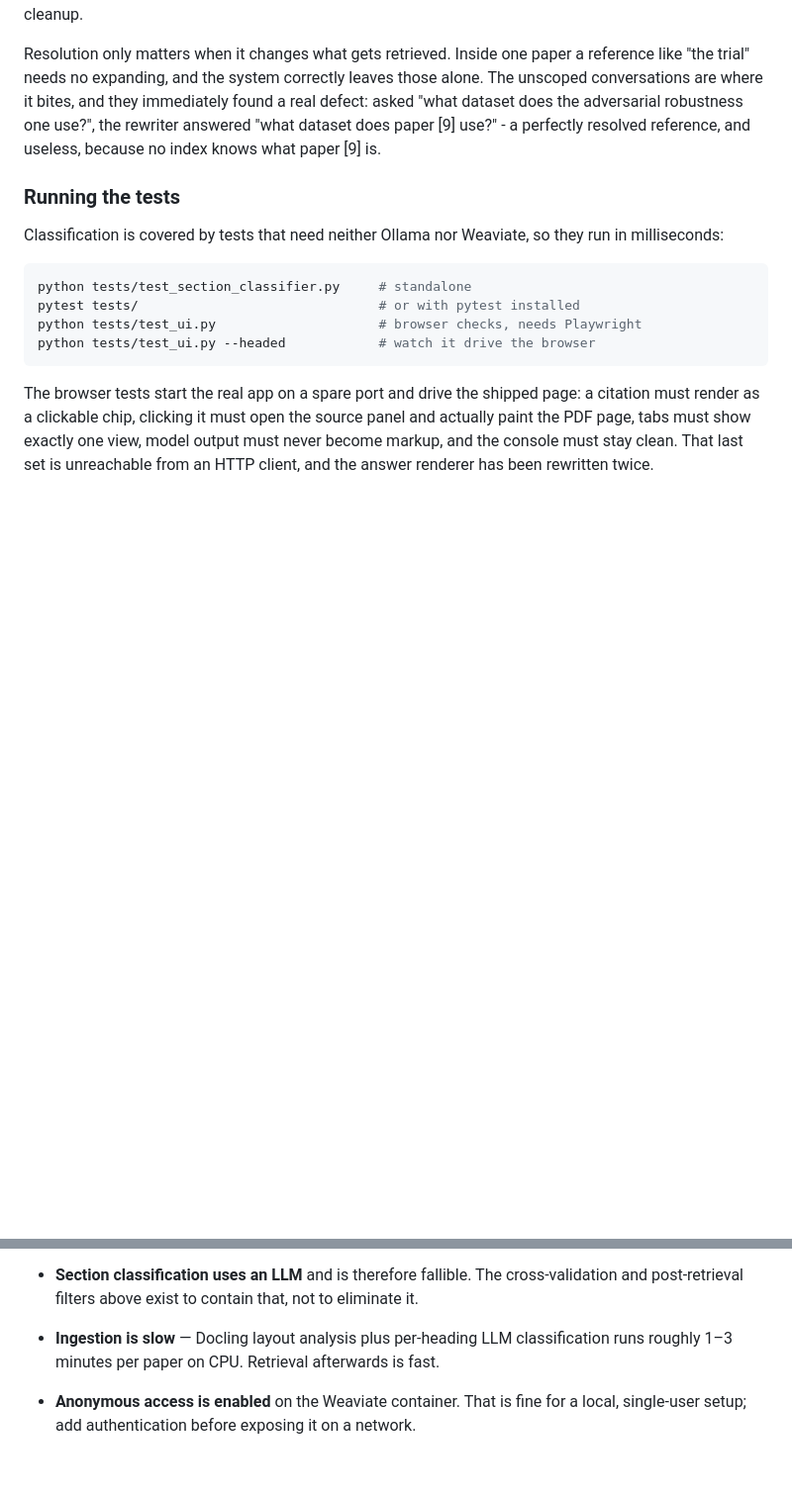
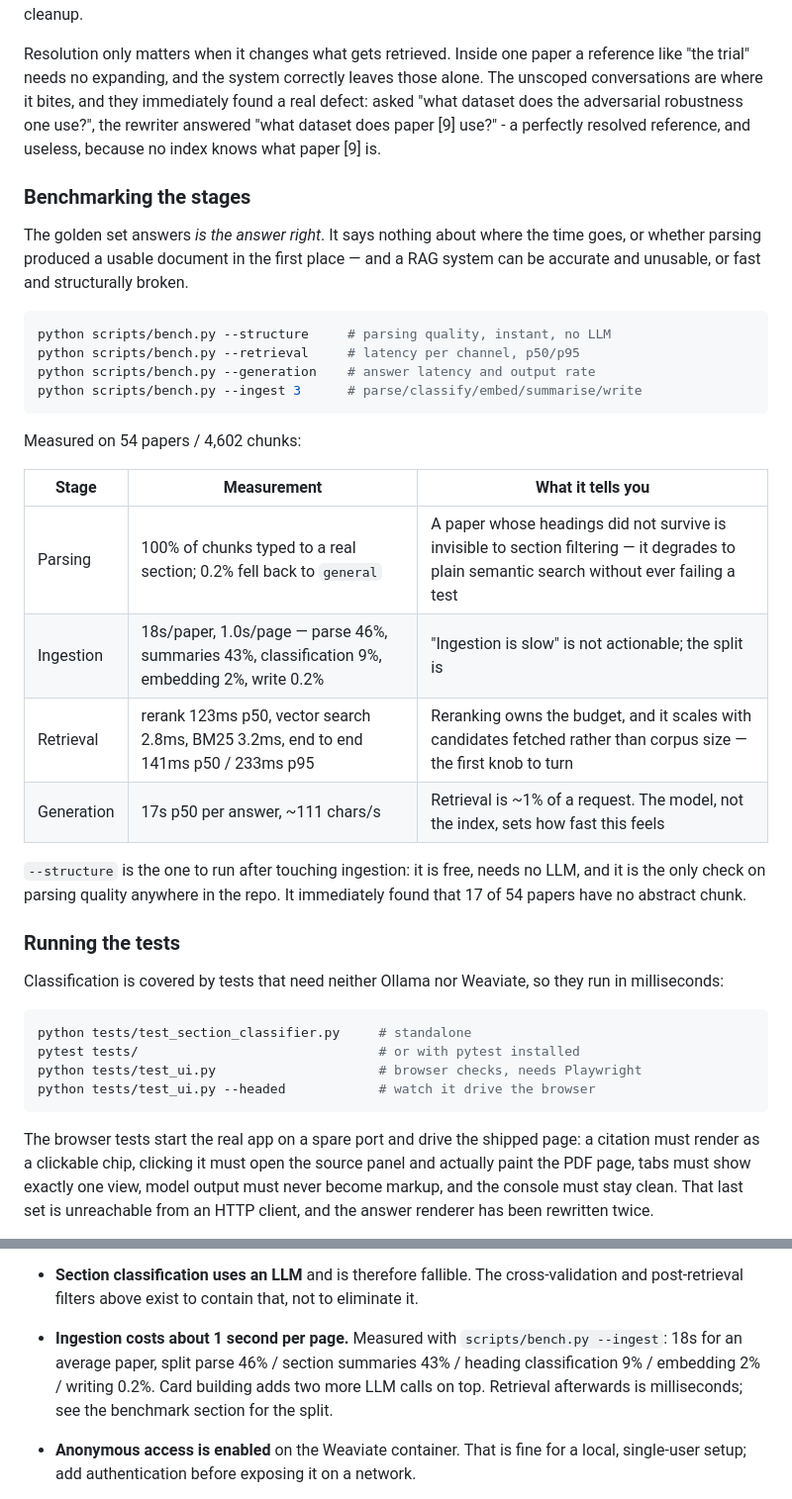
Before and after one commit to saleemb94/Research-RAG, a Markdown page: README.md, 2 parts joined by grey strips. Shown at 99% size. Rendered like a GitHub page; blank space fills up the shorter version.

Commit message:
Record the measured stage timings, and correct the ingestion claim
The README said ingestion "runs roughly 1-3 minutes per paper". Measured with
the new benchmark it is 18s per paper, about a second a page, split parse 46% /
section summaries 43% / heading classification 9% / embedding 2% / writing
0.2%. The old figure was a guess, and pessimistic by roughly four times.

Also documents what each benchmark is for, since the interesting one is not a
speed number: --structure is the only check on parsing quality in the repo, and
it found that 17 of 54 papers have no abstract chunk.

````diff
--- a/README.md
+++ b/README.md
@@ -377,6 +377,32 @@ found a real defect: asked "what dataset does the adversarial robustness one
 use?", the rewriter answered "what dataset does paper [9] use?" - a perfectly
 resolved reference, and useless, because no index knows what paper [9] is.
 
+### Benchmarking the stages
+
+The golden set answers *is the answer right*. It says nothing about where the
+time goes, or whether parsing produced a usable document in the first place —
+and a RAG system can be accurate and unusable, or fast and structurally broken.
+
+```bash
+python scripts/bench.py --structure     # parsing quality, instant, no LLM
+python scripts/bench.py --retrieval     # latency per channel, p50/p95
+python scripts/bench.py --generation    # answer latency and output rate
+python scripts/bench.py --ingest 3      # parse/classify/embed/summarise/write
+```
+
+Measured on 54 papers / 4,602 chunks:
+
+| Stage | Measurement | What it tells you |
+| --- | --- | --- |
+| Parsing | 100% of chunks typed to a real section; 0.2% fell back to `general` | A paper whose headings did not survive is invisible to section filtering — it degrades to plain semantic search without ever failing a test |
+| Ingestion | 18s/paper, 1.0s/page — parse 46%, summaries 43%, classification 9%, embedding 2%, write 0.2% | "Ingestion is slow" is not actionable; the split is |
+| Retrieval | rerank 123ms p50, vector search 2.8ms, BM25 3.2ms, end to end 141ms p50 / 233ms p95 | Reranking owns the budget, and it scales with candidates fetched rather than corpus size — the first knob to turn |
+| Generation | 17s p50 per answer, ~111 chars/s | Retrieval is ~1% of a request. The model, not the index, sets how fast this feels |
+
+`--structure` is the one to run after touching ingestion: it is free, needs no
+LLM, and it is the only check on parsing quality anywhere in the repo. It
+immediately found that 17 of 54 papers have no abstract chunk.
+
 ### Running the tests
 
 Classification is covered by tests that need neither Ollama nor Weaviate, so they run
@@ -675,8 +704,11 @@ safe to re-run. Once verified, `chroma_data/` can be deleted.
   degrade to plain semantic search.
 - **Section classification uses an LLM** and is therefore fallible. The cross-validation
   and post-retrieval filters above exist to contain that, not to eliminate it.
-- **Ingestion is slow** — Docling layout analysis plus per-heading LLM classification
-  runs roughly 1–3 minutes per paper on CPU. Retrieval afterwards is fast.
+- **Ingestion costs about 1 second per page.** Measured with
+  `scripts/bench.py --ingest`: 18s for an average paper, split parse 46% /
+  section summaries 43% / heading classification 9% / embedding 2% / writing
+  0.2%. Card building adds two more LLM calls on top. Retrieval afterwards is
+  milliseconds; see the benchmark section for the split.
 - **Anonymous access is enabled** on the Weaviate container. That is fine for a local,
   single-user setup; add authentication before exposing it on a network.
 - Papers are not committed to this repository — published articles are copyrighted.
````
Also changed, not shown: other parts of README.md (+3 -0 lines).
